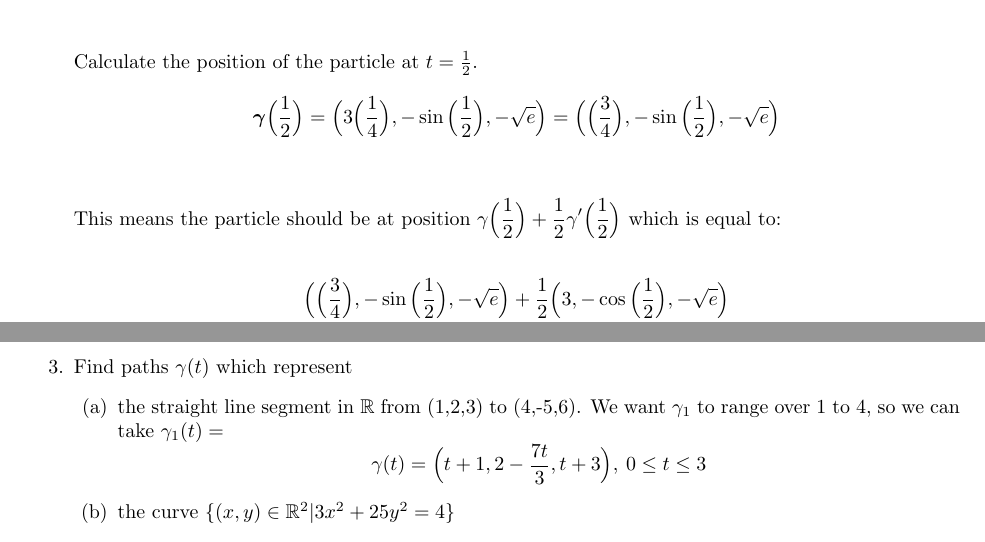
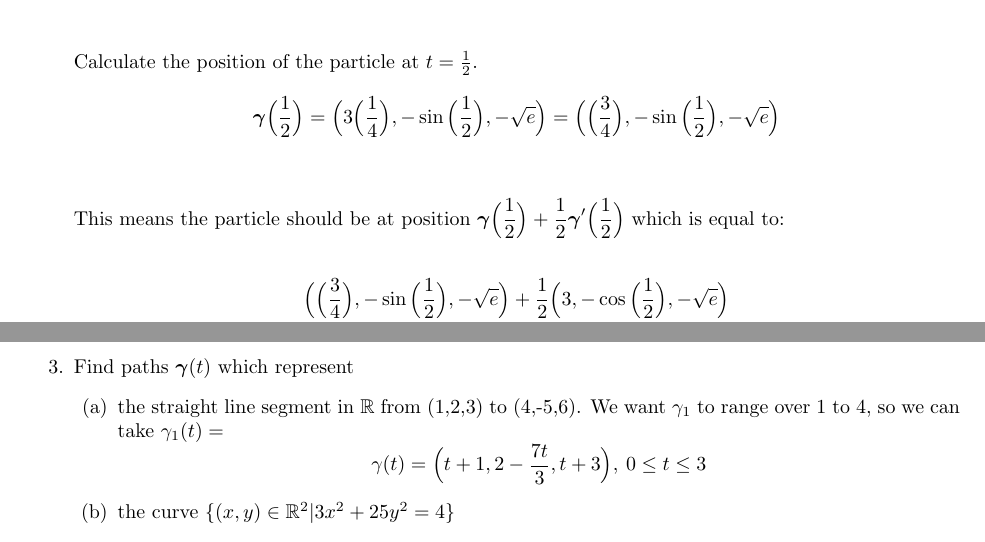
Before and after one commit to poonkeegan/school, a LaTeX document (matb42/a3.tex): two parts of pages 1 and 3 of 7, joined at a grey line, cut so that both start at the same text. Compiled offline with pdfLaTeX.

Commit message:
Tue Jan 30 15:34:53 EST 2018

```diff
--- a/matb42/a3.tex
+++ b/matb42/a3.tex
@@ -36,7 +36,7 @@ Calculate the position of the particle at $t=\frac{1}{2}$.
     \boldsymbol{\gamma}\Big(\frac{1}{2}\Big) &= \Big(3\Big(\frac{1}{4}\Big), -\sin\Big(\frac{1}{2}\Big), -\sqrt{e}\Big) = \Big(\Big(\frac{3}{4}\Big), -\sin\Big(\frac{1}{2}\Big), -\sqrt{e}\Big)\\
 \end{align*}
 
-This means the particle should be at position $\displaystyle \gamma \Big(\frac{1}{2}\Big) + \frac{1}{2} \gamma' \Big( \frac{1}{2} \Big)$ which is equal to:
+This means the particle should be at position $\displaystyle \boldsymbol{\gamma} \Big(\frac{1}{2}\Big) + \frac{1}{2} \boldsymbol{\gamma}' \Big( \frac{1}{2} \Big)$ which is equal to:
 
 \begin{align*}
     & \Big(\Big(\frac{3}{4}\Big), -\sin\Big(\frac{1}{2}\Big), -\sqrt{e}\Big) + \frac{1}{2}\Big(3, -\cos\Big(\frac{1}{2}\Big), -\sqrt{e}\Big) \\
@@ -55,7 +55,7 @@ Taking the rate of change we get
 \end{align*}
 So the velocity is $\cos(-2) + \cos(4)$
 \newpage
-\item Find paths $\gamma(t)$ which represent
+\item Find paths $\boldsymbol{\gamma}(t)$ which represent
 \begin{enumerate}
     \item the straight line segment in $\mathbb{R}$ from (1,2,3) to (4,-5,6).
         We want $\gamma_1$ to range over 1 to 4, so we can take $\gamma_1(t)=$
```
Also changed, not shown: matb42/a3.pdf.
